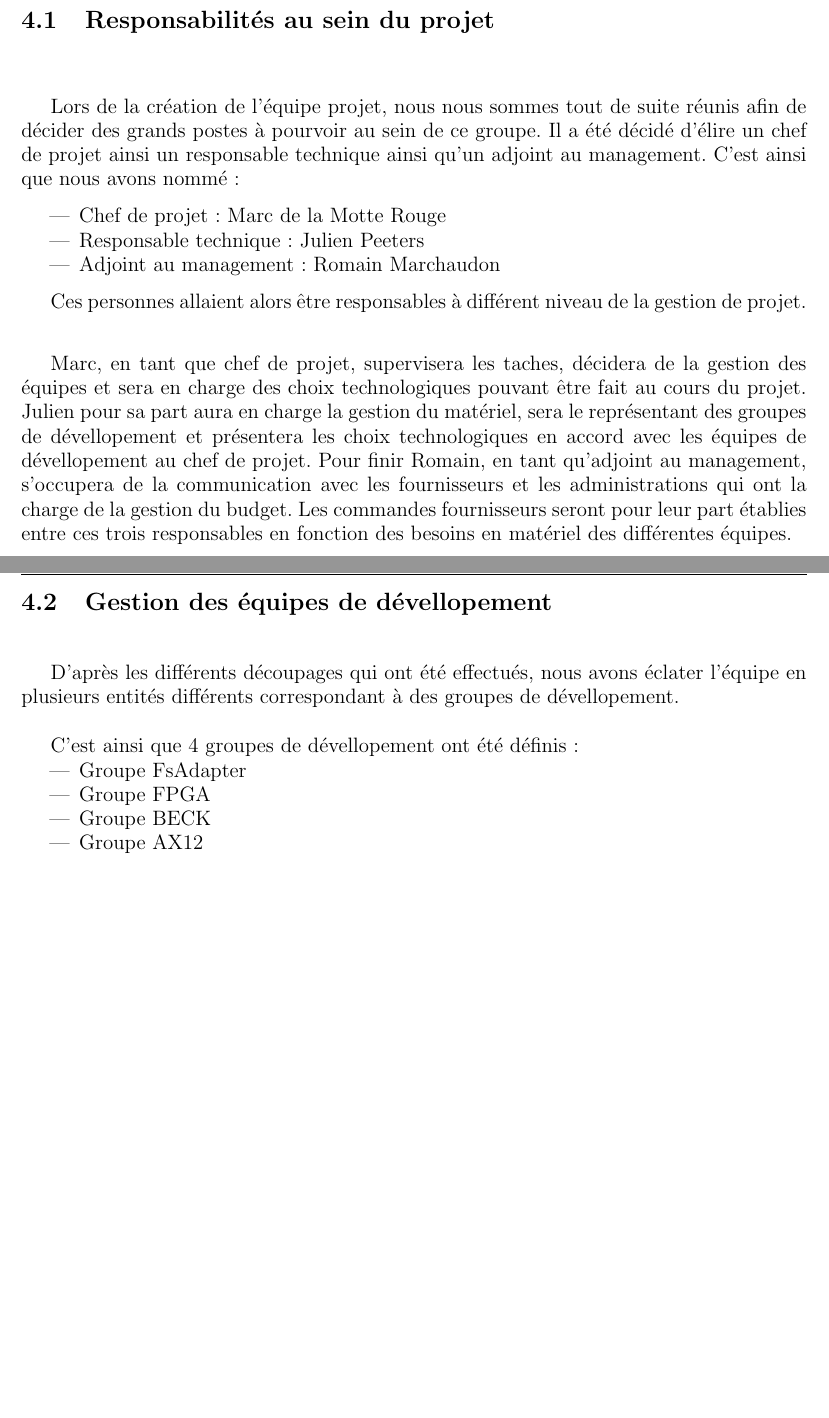
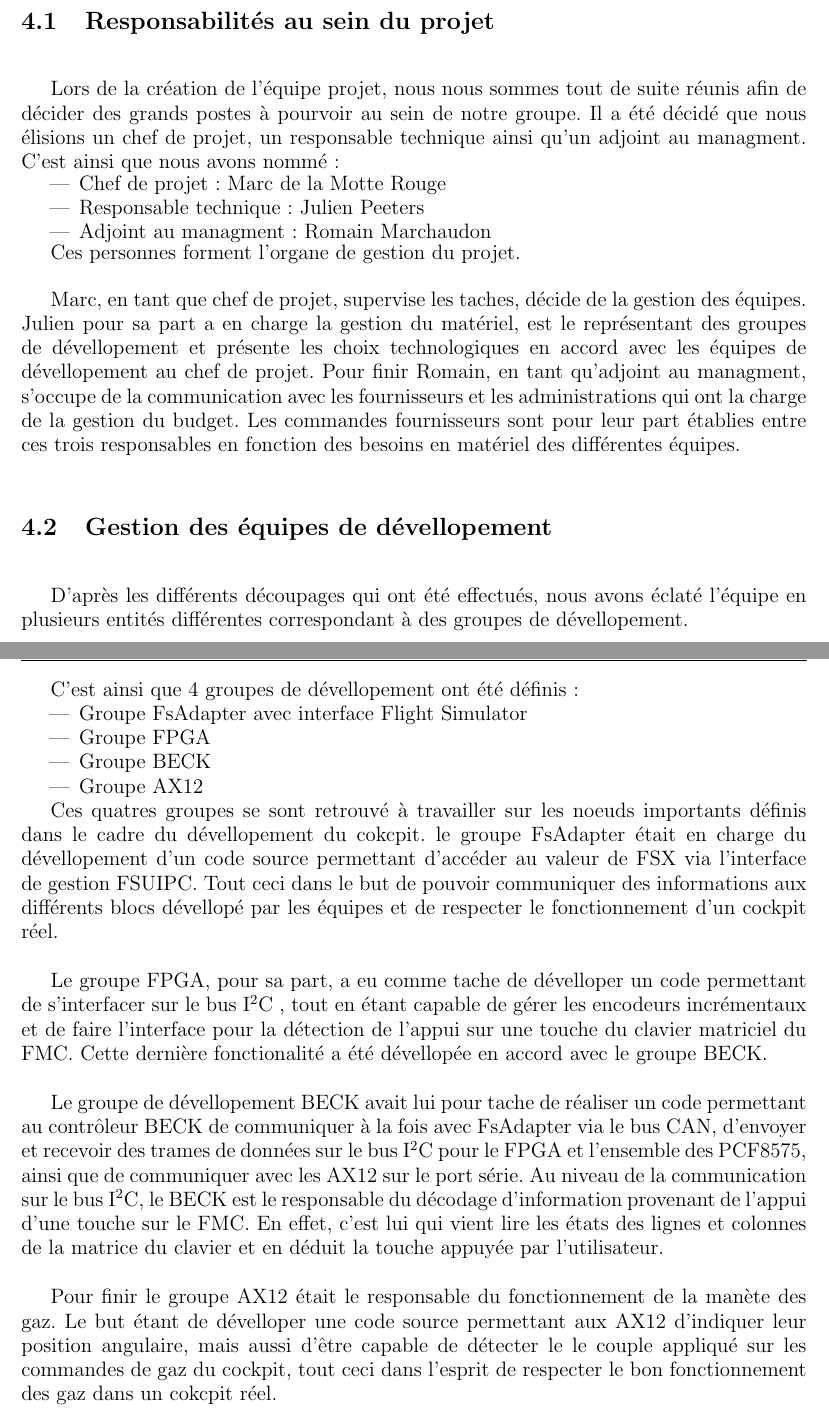
Before and after one commit to pipi/cockpitsim, a LaTeX document (doc/manual/rapport.tex, which reads doc/manual/rh_et_materiel.tex): two parts of pages 17 and 18 of 62, joined at a grey line, cut so that both start at the same text, the shorter picture padded with empty space. Compiled offline with pdfLaTeX; the source files are stored in an older character set and shown here as Unicode.

Commit message:
rh et matos part 2 ^^
Plop

```diff
--- a/doc/manual/rh_et_materiel.tex
+++ b/doc/manual/rh_et_materiel.tex
@@ -6,33 +6,53 @@
 \section{Responsabilités au sein du projet}
 
 Lors de la création de l'équipe projet, nous nous sommes tout de suite réunis afin de décider des grands postes à pourvoir
-au sein de ce groupe. Il a été décidé d'élire un chef de projet ainsi un responsable technique ainsi
-qu'un adjoint au management. C'est ainsi que nous avons nommé:
+au sein de notre groupe. Il a été décidé que nous élisions un chef de projet, un responsable technique ainsi
+qu'un adjoint au managment. C'est ainsi que nous avons nommé:
 \begin{itemize}
   \item Chef de projet: Marc de la Motte Rouge
   \item Responsable technique : Julien Peeters
-  \item Adjoint au management : Romain Marchaudon
+  \item Adjoint au managment : Romain Marchaudon
 \end{itemize}
 
-Ces personnes allaient alors être responsables à différent niveau de la gestion de projet.
+Ces personnes forment l'organe de gestion du projet.
 
-Marc, en tant que chef de projet, supervisera les taches, décidera de la gestion des équipes et sera en charge
-des choix technologiques pouvant être fait au cours du projet. Julien pour sa part aura en charge la gestion du
-matériel, sera le représentant des groupes de dévellopement et présentera les choix technologiques en accord avec les
-équipes de dévellopement au chef de projet. Pour finir Romain, en tant qu'adjoint au management, s'occupera de la
+Marc, en tant que chef de projet, supervise les taches, décide de la gestion des équipes. Julien pour sa part a
+en charge la gestion du matériel, est le représentant des groupes de dévellopement et présente les choix
+technologiques en accord avec les équipes de dévellopement au chef de projet.
+Pour finir Romain, en tant qu'adjoint au managment, s'occupe de la
 communication avec les fournisseurs et les administrations qui ont la charge de la gestion du budget. Les commandes
-fournisseurs seront pour leur part établies entre ces trois responsables en fonction des besoins en matériel des
+fournisseurs sont pour leur part établies entre ces trois responsables en fonction des besoins en matériel des
 différentes équipes.
 
 \section{Gestion des équipes de dévellopement}
-
-D'après les différents découpages qui ont été effectués, nous avons éclater l'équipe en plusieurs entités
-différents correspondant à des groupes de dévellopement.
+D'après les différents découpages qui ont été effectués, nous avons éclaté l'équipe en plusieurs entités
+différentes correspondant à des groupes de dévellopement.
 
 C'est ainsi que 4 groupes de dévellopement ont été définis:
 \begin{itemize}
-  \item Groupe FsAdapter
+  \item Groupe FsAdapter avec interface Flight Simulator
   \item Groupe FPGA
   \item Groupe BECK
   \item Groupe AX12
 \end{itemize}
+
+Ces quatres groupes se sont retrouvé à travailler sur les noeuds importants définis dans le cadre du dévellopement du
+cokcpit. le groupe FsAdapter était en charge du dévellopement d'un code source permettant d'accéder au valeur
+de FSX via l'interface de gestion FSUIPC. Tout ceci dans le but de pouvoir communiquer des informations aux
+différents blocs dévellopé par les équipes et de respecter le fonctionnement d'un cockpit réel.
+
+Le groupe FPGA, pour sa part, a eu comme tache de dévelloper un code permettant de s'interfacer sur le bus I$^2$C
+, tout en étant capable de gérer les encodeurs incrémentaux et de faire l'interface pour la détection de l'appui sur
+une touche du clavier matriciel du FMC. Cette dernière fonctionalité a été dévellopée en accord avec le groupe BECK.
+
+Le groupe de dévellopement BECK avait lui pour tache de réaliser un code permettant au contrôleur BECK de communiquer
+à la fois avec FsAdapter via le bus CAN, d'envoyer et recevoir des trames de données sur le bus I$^2$C pour le FPGA
+et l'ensemble des PCF8575, ainsi que de communiquer avec les AX12 sur le port série. Au niveau de la communication
+sur le bus I$^2$C, le BECK est le responsable du décodage d'information provenant de l'appui d'une touche sur le FMC.
+En effet, c'est lui qui vient lire les états des lignes et colonnes de la matrice du clavier et en déduit la touche
+appuyée par l'utilisateur.
+
+Pour finir le groupe AX12 était le responsable du fonctionnement de la manète des gaz. Le but étant de dévelloper
+une code source permettant aux AX12 d'indiquer leur position angulaire, mais aussi d'être capable de détecter le
+le couple appliqué sur les commandes de gaz du cockpit, tout ceci dans l'esprit de respecter le bon fonctionnement
+des gaz dans un cokcpit réel.
```
